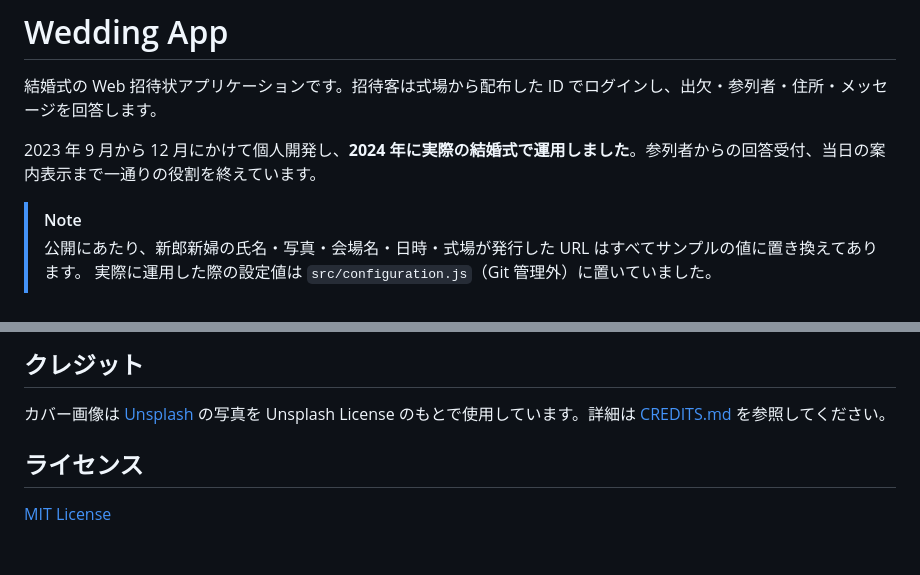
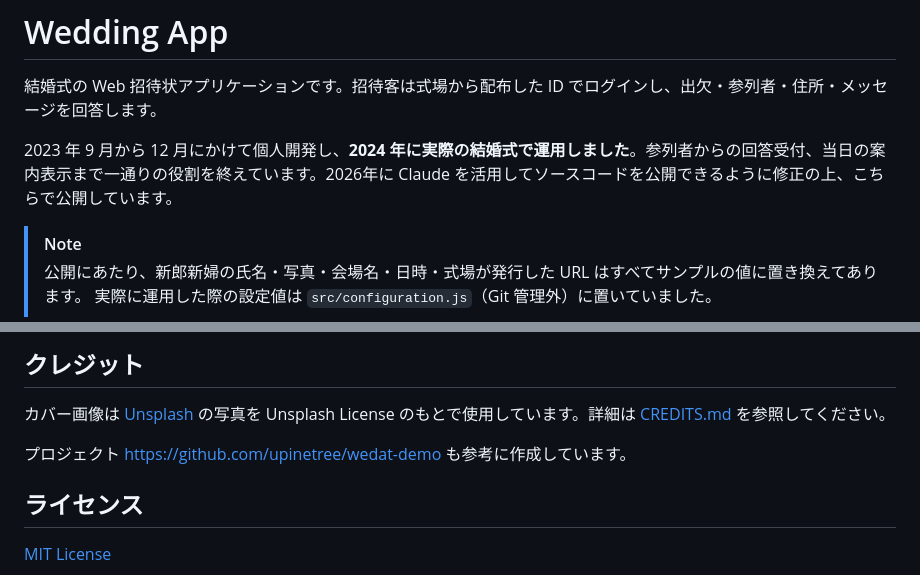
Before and after one commit to Yuchan4342/wedding-app, a Markdown page: README.md, 2 parts joined by grey strips. Drawn GitHub-style; blank space fills up the shorter version.

Commit message:
README.md を一部修正

```diff
--- a/README.md
+++ b/README.md
@@ -2,7 +2,7 @@
 
 結婚式の Web 招待状アプリケーションです。招待客は式場から配布した ID でログインし、出欠・参列者・住所・メッセージを回答します。
 
-2023 年 9 月から 12 月にかけて個人開発し、**2024 年に実際の結婚式で運用しました**。参列者からの回答受付、当日の案内表示まで一通りの役割を終えています。
+2023 年 9 月から 12 月にかけて個人開発し、**2024 年に実際の結婚式で運用しました**。参列者からの回答受付、当日の案内表示まで一通りの役割を終えています。2026年に Claude を活用してソースコードを公開できるように修正の上、こちらで公開しています。
 
 > [!NOTE]
 > 公開にあたり、新郎新婦の氏名・写真・会場名・日時・式場が発行した URL はすべてサンプルの値に置き換えてあります。
@@ -104,6 +104,8 @@ src/
 
 カバー画像は [Unsplash](https://unsplash.com/) の写真を Unsplash License のもとで使用しています。詳細は [CREDITS.md](CREDITS.md) を参照してください。
 
+プロジェクト <https://github.com/upinetree/wedat-demo> も参考に作成しています。
+
 ## ライセンス
 
 [MIT License](LICENSE)
```
